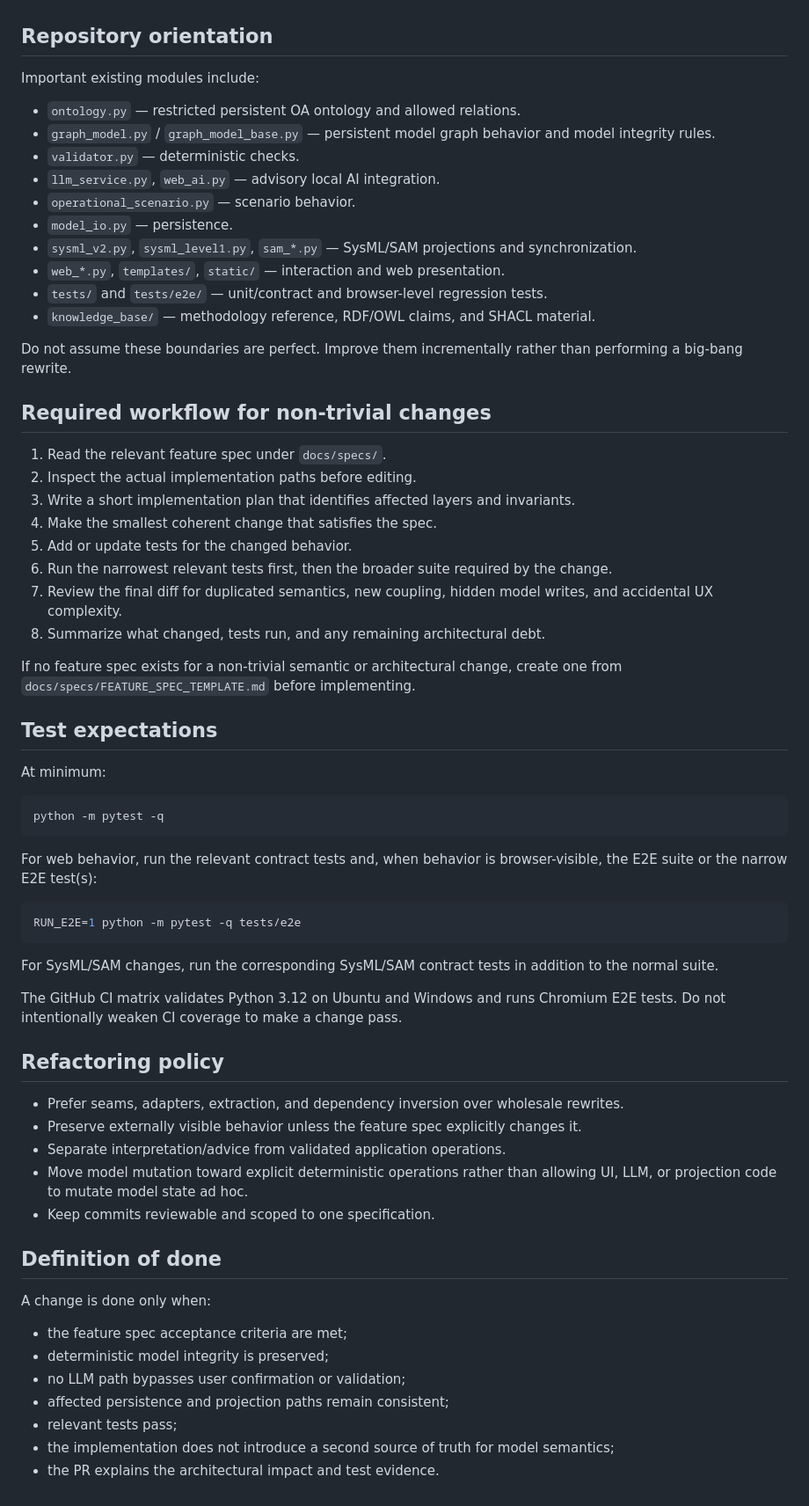
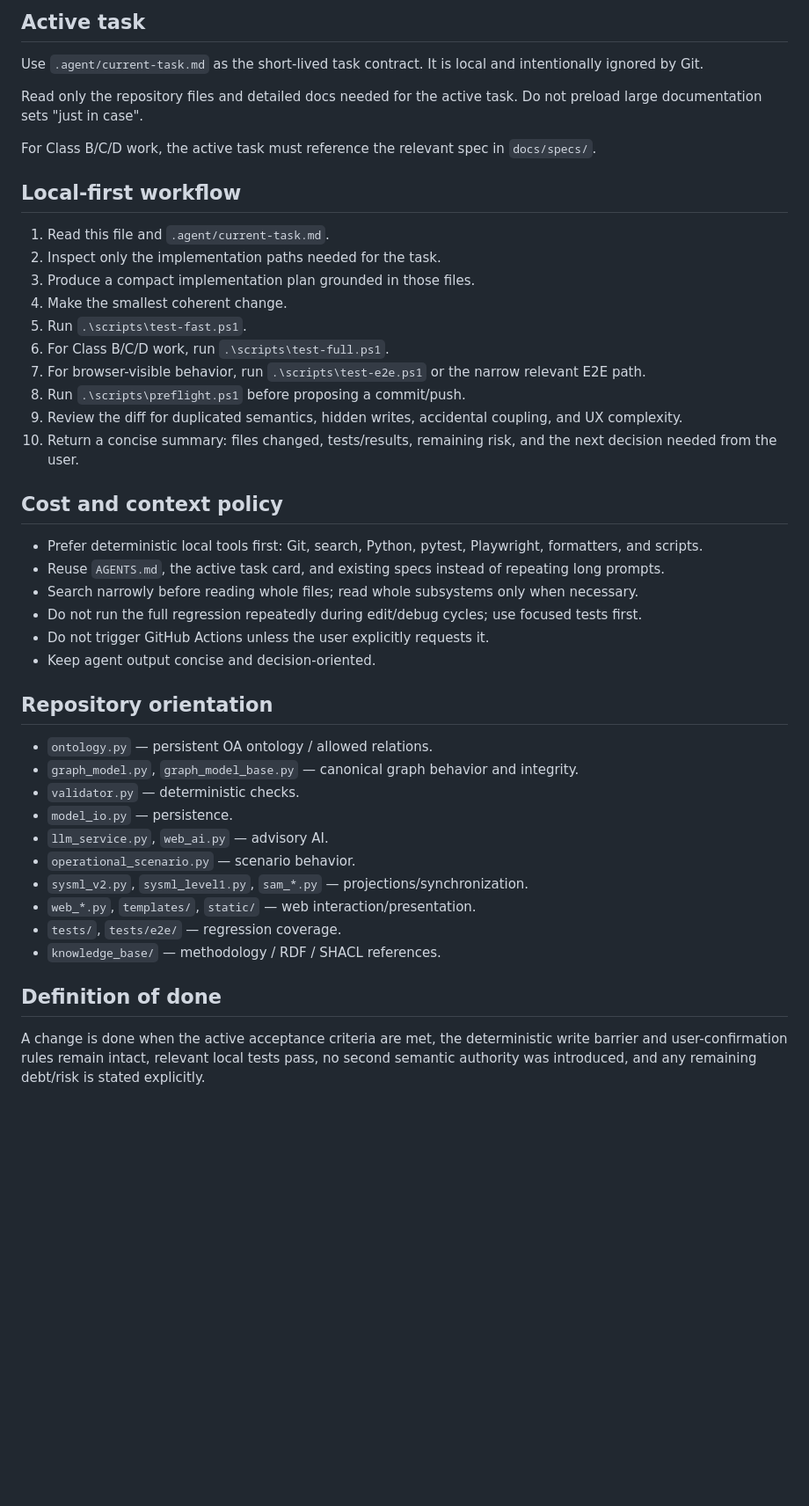
Before and after one commit to fabricionicolato1323-cyber/MBSE-App, a Markdown page: AGENTS.md, the part around one of its changes. Shown at 88% size. Rendered like a GitHub page; blank space fills up the shorter version.

Commit message:
Adopt compact local-first agent contract

````diff
--- a/AGENTS.md
+++ b/AGENTS.md
@@ -48,68 +54,46 @@ MBSE-App is a human-in-the-loop guided builder for Arcadia Operational Analysis.
+## Active task
+
+Use `.agent/current-task.md` as the short-lived task contract. It is local and intentionally ignored by Git.
+
+Read only the repository files and detailed docs needed for the active task. Do not preload large documentation sets "just in case".
+
+For Class B/C/D work, the active task must reference the relevant spec in `docs/specs/`.
+
+## Local-first workflow
+
+1. Read this file and `.agent/current-task.md`.
+2. Inspect only the implementation paths needed for the task.
+3. Produce a compact implementation plan grounded in those files.
+4. Make the smallest coherent change.
+5. Run `.\scripts\test-fast.ps1`.
+6. For Class B/C/D work, run `.\scripts\test-full.ps1`.
+7. For browser-visible behavior, run `.\scripts\test-e2e.ps1` or the narrow relevant E2E path.
+8. Run `.\scripts\preflight.ps1` before proposing a commit/push.
+9. Review the diff for duplicated semantics, hidden writes, accidental coupling, and UX complexity.
+10. Return a concise summary: files changed, tests/results, remaining risk, and the next decision needed from the user.
+
+## Cost and context policy
+
+- Prefer deterministic local tools first: Git, search, Python, pytest, Playwright, formatters, and scripts.
+- Reuse `AGENTS.md`, the active task card, and existing specs instead of repeating long prompts.
+- Search narrowly before reading whole files; read whole subsystems only when necessary.
+- Do not run the full regression repeatedly during edit/debug cycles; use focused tests first.
+- Do not trigger GitHub Actions unless the user explicitly requests it.
+- Keep agent output concise and decision-oriented.
 
 ## Repository orientation
 
-Important existing modules include:
-
-- `ontology.py` — restricted persistent OA ontology and allowed relations.
-- `graph_model.py` / `graph_model_base.py` — persistent model graph behavior and model integrity rules.
+- `ontology.py` — persistent OA ontology / allowed relations.
+- `graph_model.py`, `graph_model_base.py` — canonical graph behavior and integrity.
 - `validator.py` — deterministic checks.
-- `llm_service.py`, `web_ai.py` — advisory local AI integration.
+- `model_io.py` — persistence.
+- `llm_service.py`, `web_ai.py` — advisory AI.
 - `operational_scenario.py` — scenario behavior.
-- `model_io.py` — persistence.
-- `sysml_v2.py`, `sysml_level1.py`, `sam_*.py` — SysML/SAM projections and synchronization.
-- `web_*.py`, `templates/`, `static/` — interaction and web presentation.
-- `tests/` and `tests/e2e/` — unit/contract and browser-level regression tests.
-- `knowledge_base/` — methodology reference, RDF/OWL claims, and SHACL material.
-
-Do not assume these boundaries are perfect. Improve them incrementally rather than performing a big-bang rewrite.
-
-## Required workflow for non-trivial changes
-
-1. Read the relevant feature spec under `docs/specs/`.
-2. Inspect the actual implementation paths before editing.
-3. Write a short implementation plan that identifies affected layers and invariants.
-4. Make the smallest coherent change that satisfies the spec.
-5. Add or update tests for the changed behavior.
-6. Run the narrowest relevant tests first, then the broader suite required by the change.
-7. Review the final diff for duplicated semantics, new coupling, hidden model writes, and accidental UX complexity.
-8. Summarize what changed, tests run, and any remaining architectural debt.
-
-If no feature spec exists for a non-trivial semantic or architectural change, create one from `docs/specs/FEATURE_SPEC_TEMPLATE.md` before implementing.
-
-## Test expectations
-
-At minimum:
-
-```bash
-python -m pytest -q
-```
-
-For web behavior, run the relevant contract tests and, when behavior is browser-visible, the E2E suite or the narrow E2E test(s):
-
-```bash
-RUN_E2E=1 python -m pytest -q tests/e2e
-```
-
-For SysML/SAM changes, run the corresponding SysML/SAM contract tests in addition to the normal suite.
-
-The GitHub CI matrix validates Python 3.12 on Ubuntu and Windows and runs Chromium E2E tests. Do not intentionally weaken CI coverage to make a change pass.
-
-## Refactoring policy
-
-- Prefer seams, adapters, extraction, and dependency inversion over wholesale rewrites.
-- Preserve externally visible behavior unless the feature spec explicitly changes it.
-- Separate interpretation/advice from validated application operations.
-- Move model mutation toward explicit deterministic operations rather than allowing UI, LLM, or projection code to mutate model state ad hoc.
-- Keep commits reviewable and scoped to one specification.
+- `sysml_v2.py`, `sysml_level1.py`, `sam_*.py` — projections/synchronization.
+- `web_*.py`, `templates/`, `static/` — web interaction/presentation.
+- `tests/`, `tests/e2e/` — regression coverage.
+- `knowledge_base/` — methodology / RDF / SHACL references.
 
 ## Definition of done
 
-A change is done only when:
-
-- the feature spec acceptance criteria are met;
-- deterministic model integrity is preserved;
-- no LLM path bypasses user confirmation or validation;
-- affected persistence and projection paths remain consistent;
-- relevant tests pass;
-- the implementation does not introduce a second source of truth for model semantics;
-- the PR explains the architectural impact and test evidence.
+A change is done when the active acceptance criteria are met, the deterministic write barrier and user-confirmation rules remain intact, relevant local tests pass, no second semantic authority was introduced, and any remaining debt/risk is stated explicitly.
````
Also changed, not shown: other parts of AGENTS.md (+40 -34 lines).
